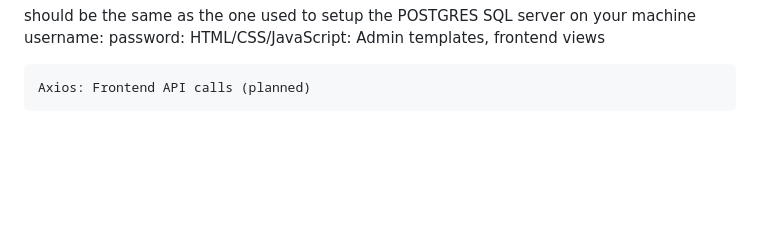
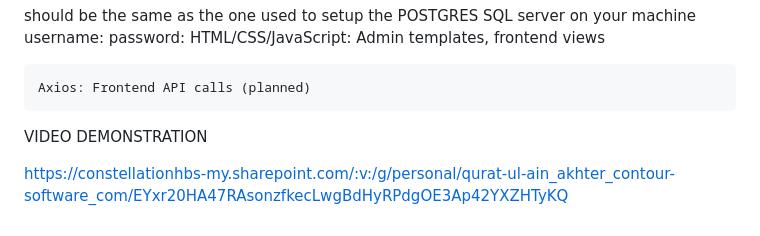
Before and after one commit to MS141103/Profile-Builder-Contour, a Markdown page: README.md, the part around the change. Drawn GitHub-style; blank space fills up the shorter version.

```diff
--- a/README.md
+++ b/README.md
@@ -218,3 +218,7 @@ password:
     HTML/CSS/JavaScript: Admin templates, frontend views
 
     Axios: Frontend API calls (planned)
+
+VIDEO DEMONSTRATION
+
+https://constellationhbs-my.sharepoint.com/:v:/g/personal/qurat-ul-ain_akhter_contour-software_com/EYxr20HA47RAsonzfkecLwgBdHyRPdgOE3Ap42YXZHTyKQ
```
